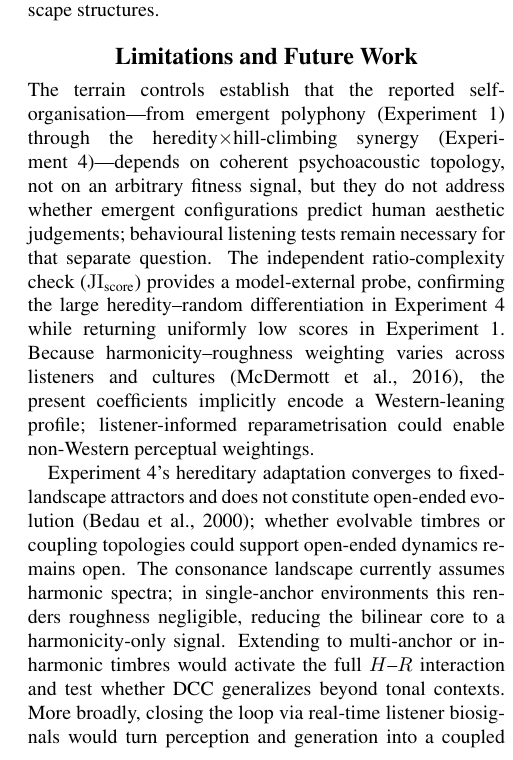
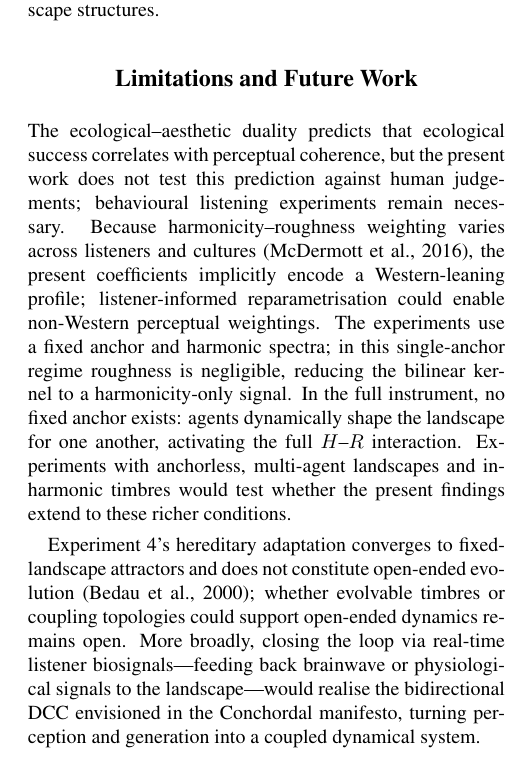
Before and after one commit to ktakahashi74/conc-paper-2026, a LaTeX paper (main.tex): part of one column of page 6 of 12, cut so that both start at the same text. Compiled offline with pdfLaTeX.

Commit message:
Revise Limitations: clarify single-anchor as experimental constraint
- Lead with ecological-aesthetic duality prediction gap
- Remove JI_score sentence (validation result, not limitation)
- Clarify that fixed anchor is an experimental simplification;
  full instrument has no anchor (agents mutually shape landscape)
- Strengthen biosignal-loop future work with manifesto connection
- Reorganise into perceptual limitations and evolutionary limitations

Co-Authored-By: Claude Opus 4.6 <noreply@anthropic.com>

```diff
--- a/main.tex
+++ b/main.tex
@@ -363,9 +363,9 @@ The same control extends to the integrated system (as reported above; Supplement
 \section{Limitations and Future Work}
 \label{sec:limits}
 
-The terrain controls establish that the reported self-organisation---from emergent polyphony (Experiment~1) through the heredity$\times$hill-climbing synergy (Experiment~4)---depends on coherent psychoacoustic topology, not on an arbitrary fitness signal, but they do not address whether emergent configurations predict human aesthetic judgements; behavioural listening tests remain necessary for that separate question. The independent ratio-complexity check ($\mathrm{JI}_{\text{score}}$) provides a model-external probe, confirming the large heredity--random differentiation in Experiment~4 while returning uniformly low scores in Experiment~1. Because harmonicity--roughness weighting varies across listeners and cultures \citep{mcdermott2016}, the present coefficients implicitly encode a Western-leaning profile; listener-informed reparametrisation could enable non-Western perceptual weightings.
+The ecological--aesthetic duality predicts that ecological success correlates with perceptual coherence, but the present work does not test this prediction against human judgements; behavioural listening experiments remain necessary. Because harmonicity--roughness weighting varies across listeners and cultures \citep{mcdermott2016}, the present coefficients implicitly encode a Western-leaning profile; listener-informed reparametrisation could enable non-Western perceptual weightings. The experiments use a fixed anchor and harmonic spectra; in this single-anchor regime roughness is negligible, reducing the bilinear kernel to a harmonicity-only signal. In the full instrument, no fixed anchor exists: agents dynamically shape the landscape for one another, activating the full $H$--$R$ interaction. Experiments with anchorless, multi-agent landscapes and inharmonic timbres would test whether the present findings extend to these richer conditions.
 
-Experiment~4's hereditary adaptation converges to fixed-landscape attractors and does not constitute open-ended evolution \citep{bedau2000}; whether evolvable timbres or coupling topologies could support open-ended dynamics remains open. The consonance landscape currently assumes harmonic spectra; in single-anchor environments this renders roughness negligible, reducing the bilinear core to a harmonicity-only signal. Extending to multi-anchor or inharmonic timbres would activate the full $H$--$R$ interaction and test whether DCC generalizes beyond tonal contexts. More broadly, closing the loop via real-time listener biosignals would turn perception and generation into a coupled dynamical system.
+Experiment~4's hereditary adaptation converges to fixed-landscape attractors and does not constitute open-ended evolution \citep{bedau2000}; whether evolvable timbres or coupling topologies could support open-ended dynamics remains open. More broadly, closing the loop via real-time listener biosignals---feeding back brainwave or physiological signals to the landscape---would realise the bidirectional DCC envisioned in the Conchordal manifesto, turning perception and generation into a coupled dynamical system.
 
 \section{Conclusion}
 
```
